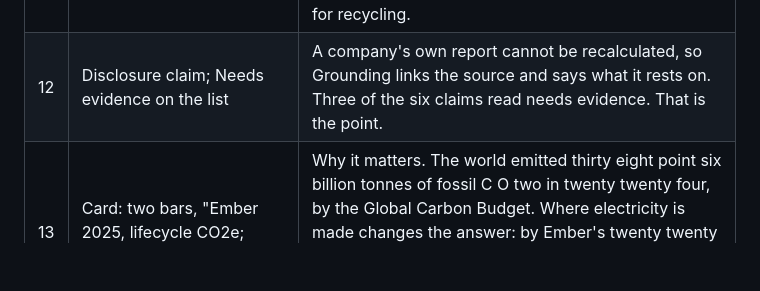
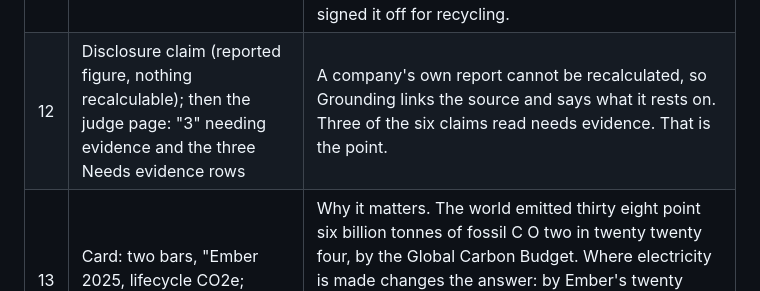
Before and after one commit to helenkwok/grounding-climate, a Markdown page: docs/video-script.md, the part around the change. Rendered like a GitHub page; blank space fills up the shorter version.

Commit message:
docs(video): shot 12 shows the judge page's count
The home map's shading streams in for several seconds after a page load,
which left the map plain under the line. The judge page shows the same
point with no wait: the count of claims needing evidence and their rows.

```diff
--- a/docs/video-script.md
+++ b/docs/video-script.md
@@ -19,7 +19,7 @@ Draft 3 (with its last local edits) is kept, gitignored, at `video/video-script-
 | 9 | Card: Toucan on Polygon (21.89 M t in confirmed batches; 0 overlapping pairs among 834 readable; refusal tested on a local chain) | Tokenised credits too. On Polygon, about twenty two million tonnes of Verra credits sit in Toucan's confirmed batches, and no two readable serial ranges overlap. Our own contract is built to refuse a second retirement of the same range. |
 | 10 | Energy claim, then the burn scar | An illustrative energy request is capped by a policy in code, and allowed only because the forecast's measured accuracy clears it. The satellite detector finds less burned area than the reference labels, and Grounding shows the gap. |
 | 11 | Battery claim: capacity and resistance charts, the sign-off, then a changed cycle (shown, not narrated) | The battery claim is shaped as a digital product passport, which the E U will require for larger batteries from twenty twenty seven. This NASA test cell kept seventy one percent of its first recorded capacity, sixty six percent of its rating, and its internal resistance rose twenty eight percent. The policy proposed retirement review, and a person signed it off for recycling. |
-| 12 | Disclosure claim; Needs evidence on the list | A company's own report cannot be recalculated, so Grounding links the source and says what it rests on. Three of the six claims read needs evidence. That is the point. |
+| 12 | Disclosure claim (reported figure, nothing recalculable); then the judge page: "3" needing evidence and the three Needs evidence rows | A company's own report cannot be recalculated, so Grounding links the source and says what it rests on. Three of the six claims read needs evidence. That is the point. |
 | 13 | Card: two bars, "Ember 2025, lifecycle CO2e; illustration" | Why it matters. The world emitted thirty eight point six billion tonnes of fossil C O two in twenty twenty four, by the Global Carbon Budget. Where electricity is made changes the answer: by Ember's twenty twenty five lifecycle figures, the same electricity would mean about four hundred and fifty tonnes on the average U S grid, and under fifty in France. |
 | 14 | Card: the standards crosswalk | Each check is mapped to the clause it supports, or partly supports, in ISO fourteen oh sixty four, the carbon integrity principles and the E U battery rules. |
 | 15 | End card: site URL, repo URL, track | Grounding. Climate claims that show their work. Open the site, change one number, and watch it break. Open source, under Apache two point oh. |
```
